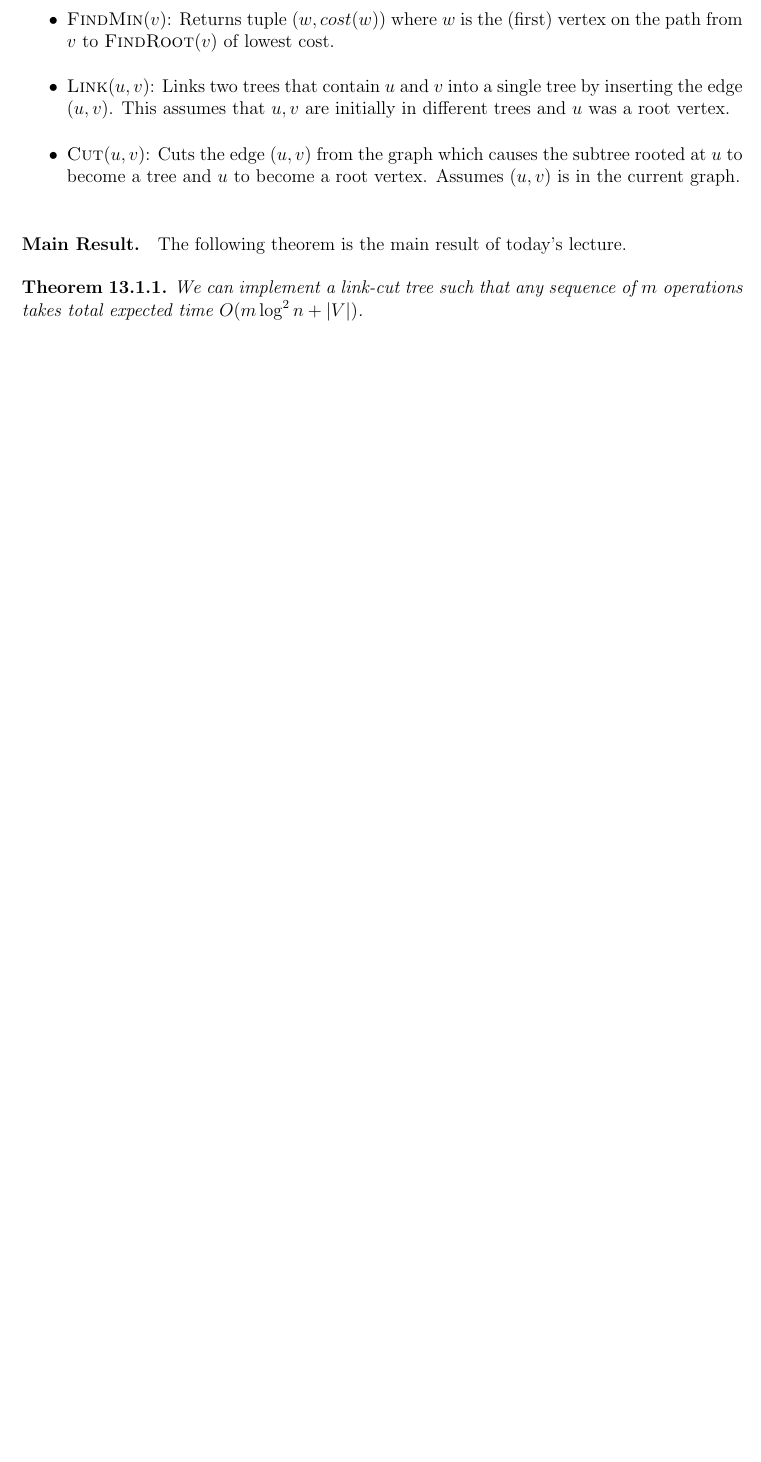
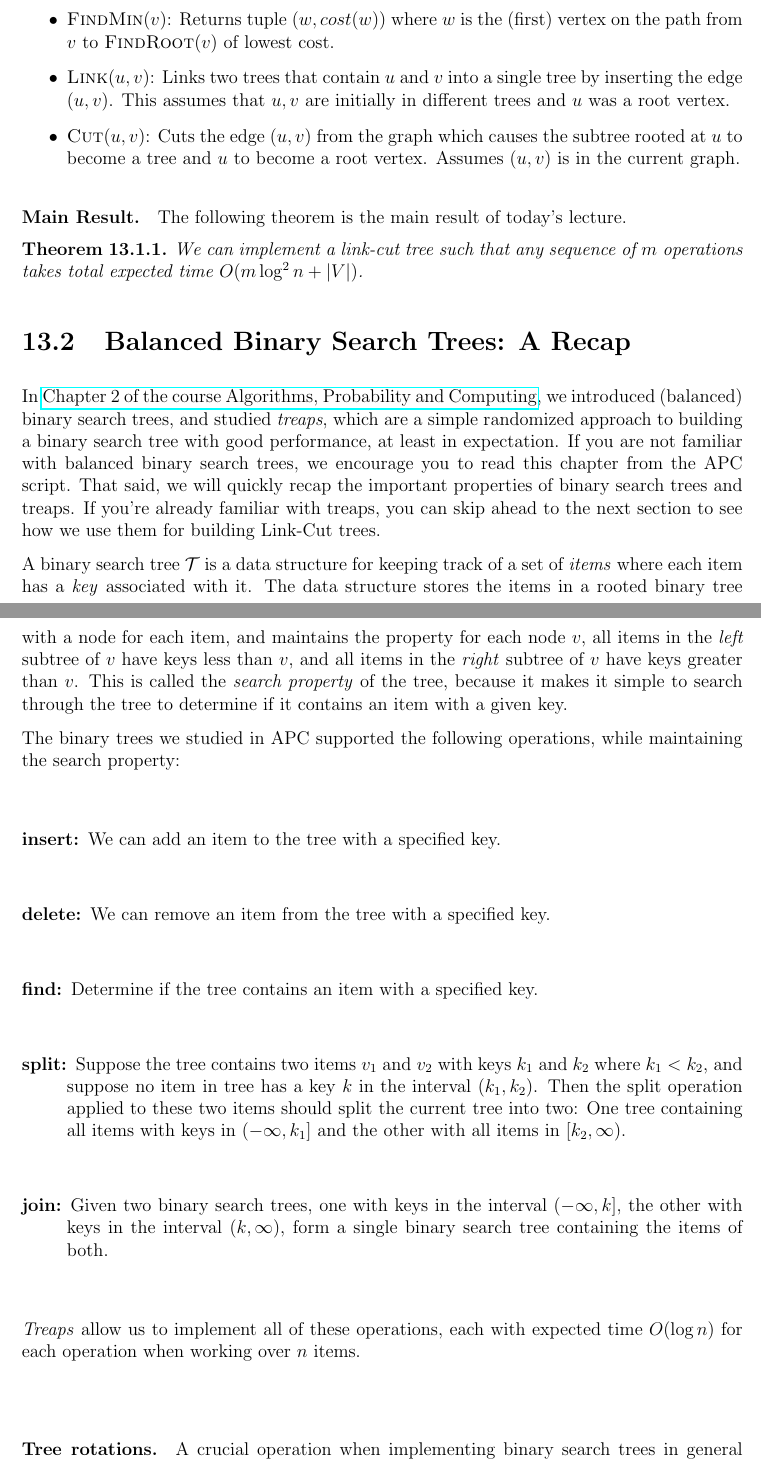
Before and after one commit to rjkyng/agao22_script, a LaTeX thesis (main.tex, which reads lecture_DynamicTrees.tex): part of page 139 of 150 before the commit and two parts of pages 139 and 140 of 152 after it, the two joined at a grey line, cut so that both start at the same text, the shorter picture padded with empty space. Compiled offline with pdfLaTeX.

Commit message:
working on dyntree update

```diff
--- a/lecture_DynamicTrees.tex
+++ b/lecture_DynamicTrees.tex
@@ -31,3 +33,26 @@ In this lecture, we restrict ourselves to \emph{dynamic rooted forests} that is
 We can implement a link-cut tree such that any sequence of $m$ operations takes total expected time $O(m \log^2 n + |V|)$.
 \end{theorem}
 
+
+\section{Balanced Binary Search Trees: A Recap}
+In \href{https://ti.inf.ethz.ch/ew/courses/APC21/Chapter_2.pdf}{Chapter 2 of the course Algorithms, Probability and Computing}, we introduced (balanced) binary search trees, and studied \emph{treaps}, which are a simple randomized approach to building a binary search tree with good performance, at least in expectation.
+If you are not familiar with balanced binary search trees, we encourage you to read this chapter from the APC script.
+That said, we will quickly recap the important properties of binary search trees and treaps.
+If you're already familiar with treaps, you can skip ahead to the next section to see how we use them for building Link-Cut trees.
+
+A binary search tree $\mathcal{T}$ is a data structure for keeping track of a set of \emph{items} where each item has a \emph{key} associated with it.
+The data structure stores the items in a rooted binary tree with a node for each item, and maintains the property for each node $v$, all items in the \emph{left} subtree of $v$ have keys less than $v$, and all items in the \emph{right} subtree of $v$ have keys greater than $v$.
+This is called the \emph{search property} of the tree, because it makes it simple to search through the tree to determine if it contains an item with a given key.
+
+The binary trees we studied in APC supported the following operations, while maintaining the search property:
+\begin{description}
+\item[insert:] We can add an item to the tree with a specified key.
+\item[delete:] We can remove an item from the tree with a specified key.
+\item[find:] Determine if the tree contains an item with a specified key.
+\item[split:] Suppose the tree contains two items $v_1$ and $v_2$ with keys $k_1$ and $k_2$ where $k_1 < k_2$, and suppose no item in tree has a key $k$ in the interval $(k_1,k_2)$. Then the split operation applied to these two items should split the current tree into two: One tree containing all items with keys in $(-\infty,k_1]$ and the other with all items in $[k_2,\infty)$.
+\item[join:] Given two binary search trees, one with keys in the interval $(-\infty,k]$, the other with keys in the interval $(k,\infty)$, form a single binary search tree containing the items of both.
+\end{description}
+
+\emph{Treaps} allow us to implement all of these operations, each with expected time $O(\log n)$ for each operation when working over $n$ items.
+
+\paragraph{Tree rotations.} A crucial operation when implementing binary search trees in general and treaps in particular is \emph{tree rotation}. A tree rotation makes a local change to the tree by changing only a constant number of pointers around, while preserving the search property.
@@ -34,3 +66,6 @@ We can implement a link-cut tree such that any sequence of $m$ operations takes
+    \label{fig:binaryTreeRotation}
+\end{figure}
+
 \section{A Data Structure for Path Graphs}
 
 Before we prove \Cref{thm:mainTheoremLinkCutTree} in its full generality, let us reason about implementing a link-cut tree data structure in a weaker setting: we assume that every version $G^i$ of $G$ is just a collection of rooted vertex-disjoint paths.
```
Also changed, not shown: lecture_solvingLaplacians.tex (+0 -1 lines), fig/TreeRotation_lectureDynamicTree.jpeg (added), lecture_DynamicTrees.tex (18 more changed lines).
